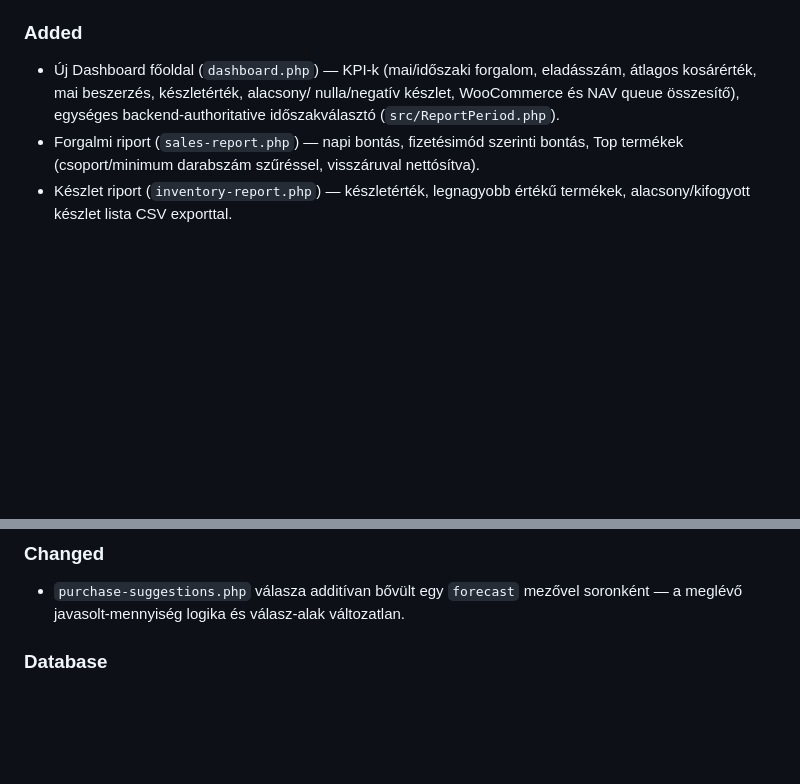
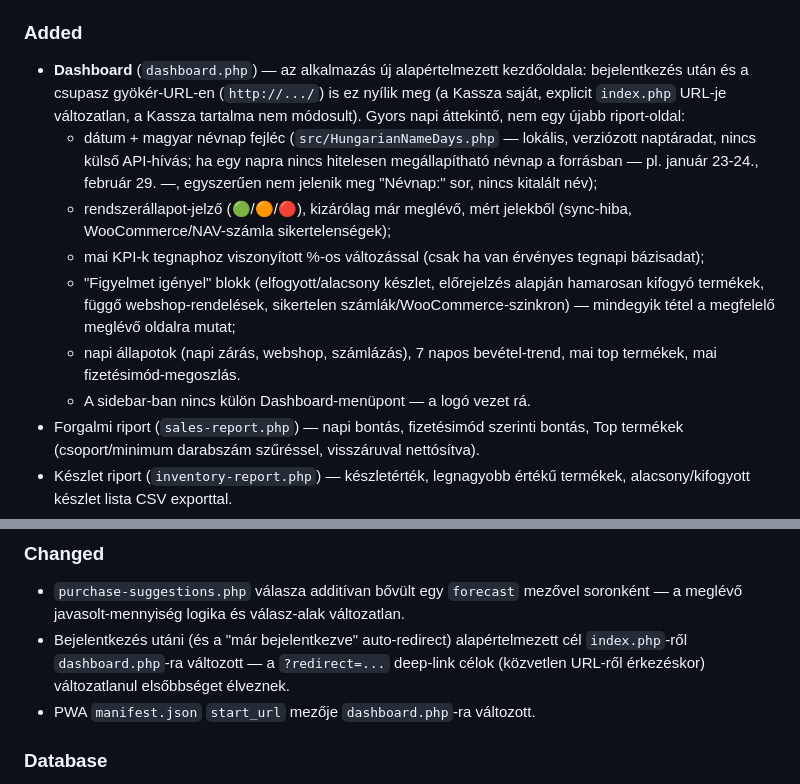
Before and after one commit to zsoltacsai/stock-manager-app, a Markdown page: CHANGELOG.md, 2 parts joined by grey strips. Drawn GitHub-style; blank space fills up the shorter version.

```diff
--- a/CHANGELOG.md
+++ b/CHANGELOG.md
@@ -13,10 +13,27 @@ a részletekért.**
 
 ### Added
 
-- Új Dashboard főoldal (`dashboard.php`) — KPI-k (mai/időszaki forgalom,
-  eladásszám, átlagos kosárérték, mai beszerzés, készletérték, alacsony/
-  nulla/negatív készlet, WooCommerce és NAV queue összesítő), egységes
-  backend-authoritative időszakválasztó (`src/ReportPeriod.php`).
+- **Dashboard** (`dashboard.php`) — az alkalmazás új alapértelmezett
+  kezdőoldala: bejelentkezés után és a csupasz gyökér-URL-en
+  (`http://.../`) is ez nyílik meg (a Kassza saját, explicit `index.php`
+  URL-je változatlan, a Kassza tartalma nem módosult). Gyors napi
+  áttekintő, nem egy újabb riport-oldal:
+  - dátum + magyar névnap fejléc (`src/HungarianNameDays.php` — lokális,
+    verziózott naptáradat, nincs külső API-hívás; ha egy napra nincs
+    hitelesen megállapítható névnap a forrásban — pl. január 23-24.,
+    február 29. —, egyszerűen nem jelenik meg "Névnap:" sor, nincs
+    kitalált név);
+  - rendszerállapot-jelző (🟢/🟠/🔴), kizárólag már meglévő, mért
+    jelekből (sync-hiba, WooCommerce/NAV-számla sikertelenségek);
+  - mai KPI-k tegnaphoz viszonyított %-os változással (csak ha van
+    érvényes tegnapi bázisadat);
+  - "Figyelmet igényel" blokk (elfogyott/alacsony készlet, előrejelzés
+    alapján hamarosan kifogyó termékek, függő webshop-rendelések,
+    sikertelen számlák/WooCommerce-szinkron) — mindegyik tétel a
+    megfelelő meglévő oldalra mutat;
+  - napi állapotok (napi zárás, webshop, számlázás), 7 napos
+    bevétel-trend, mai top termékek, mai fizetésimód-megoszlás.
+  - A sidebar-ban nincs külön Dashboard-menüpont — a logó vezet rá.
 - Forgalmi riport (`sales-report.php`) — napi bontás, fizetésimód szerinti
   bontás, Top termékek (csoport/minimum darabszám szűréssel,
   visszáruval nettósítva).
@@ -41,6 +58,11 @@ a részletekért.**
 - `purchase-suggestions.php` válasza additívan bővült egy `forecast`
   mezővel soronként — a meglévő javasolt-mennyiség logika és válasz-alak
   változatlan.
+- Bejelentkezés utáni (és a "már bejelentkezve" auto-redirect)
+  alapértelmezett cél `index.php`-ről `dashboard.php`-ra változott — a
+  `?redirect=...` deep-link célok (közvetlen URL-ről érkezéskor)
+  változatlanul elsőbbséget élveznek.
+- PWA `manifest.json` `start_url` mezője `dashboard.php`-ra változott.
 
 ### Database
 
```
Also changed, not shown: README.md (+46 -10 lines).
